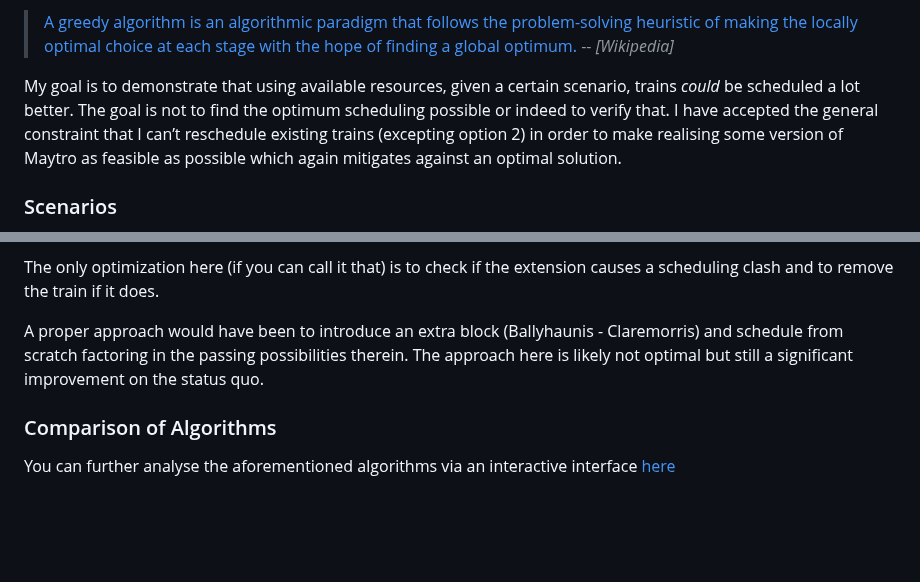
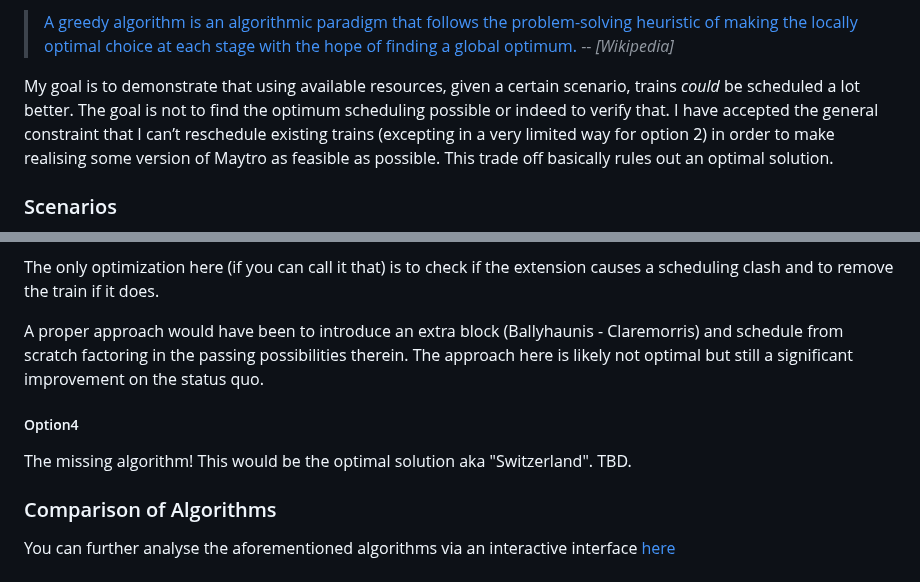
Before and after one commit to seocahill/maightro-site, a Markdown page: source/articles/analysis.html.markdown, 2 parts joined by grey strips. Drawn GitHub-style; blank space fills up the shorter version.

Commit message:
docs: note on swiss

```diff
--- a/source/articles/analysis.html.markdown
+++ b/source/articles/analysis.html.markdown
@@ -69,7 +69,7 @@ The former example is superficially similar to the algorithmic approach I take b
 > [A greedy algorithm is an algorithmic paradigm that follows the problem-solving heuristic of making the locally optimal choice at each stage with the hope of finding a global optimum.](https://en.wikipedia.org/wiki/Greedy_algorithm)
 > -- <cite>[Wikipedia]</cite>
 
-My goal is to demonstrate that using available resources, given a certain scenario, trains _could_ be scheduled a lot better. The goal is not to find the optimum scheduling possible or indeed to verify that. I have accepted the general constraint that I can’t reschedule existing trains (excepting option 2) in order to make realising some version of Maytro as feasible as possible which again mitigates against an optimal solution.
+My goal is to demonstrate that using available resources, given a certain scenario, trains _could_ be scheduled a lot better. The goal is not to find the optimum scheduling possible or indeed to verify that. I have accepted the general constraint that I can’t reschedule existing trains (excepting in a very limited way for option 2) in order to make realising some version of Maytro as feasible as possible. This trade off basically rules out an optimal solution.
 
 ### Scenarios
 
@@ -156,6 +156,10 @@ The only optimization here (if you can call it that) is to check if the extensio
 
 A proper approach would have been to introduce an extra block (Ballyhaunis - Claremorris) and schedule from scratch factoring in the passing possibilities therein. The approach here is likely not optimal but still a significant improvement on the status quo.
 
+##### Option4
+
+The missing algorithm! This would be the optimal solution aka "Switzerland". TBD.
+
 ### Comparison of Algorithms
 
 You can further analyse the aforementioned algorithms via an interactive interface [here](/results.html)
```
